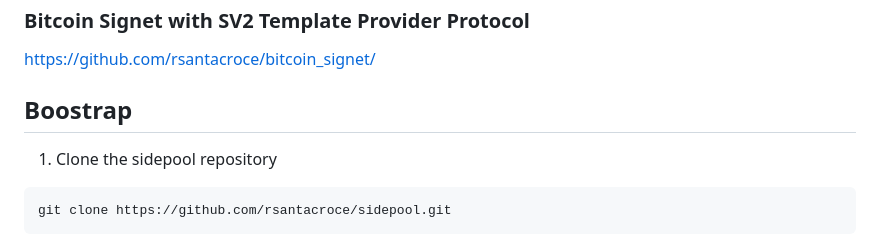
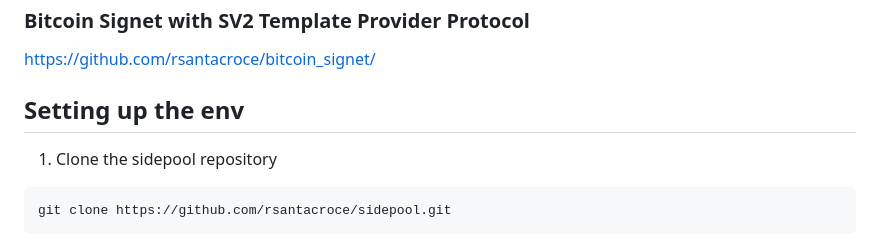
Before and after one commit to rsantacroce/sidepool, a Markdown page: DEV.md, the part around the change. GitHub-like rendering.

Commit message:
added DEV notes

```diff
--- a/DEV.md
+++ b/DEV.md
@@ -26,7 +26,7 @@ https://github.com/rsantacroce/stratum-sidepool/
 https://github.com/rsantacroce/bitcoin_signet/
 
 
-## Boostrap
+## Setting up the env
 
 1. Clone the sidepool repository
 
```
